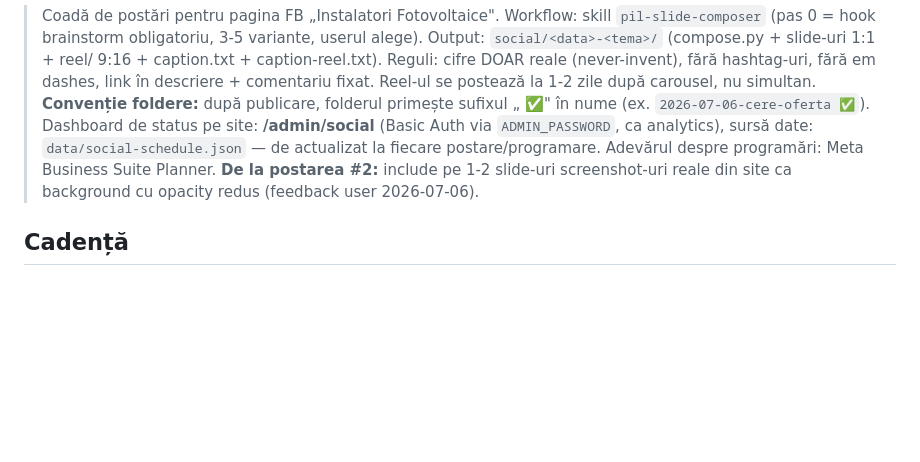
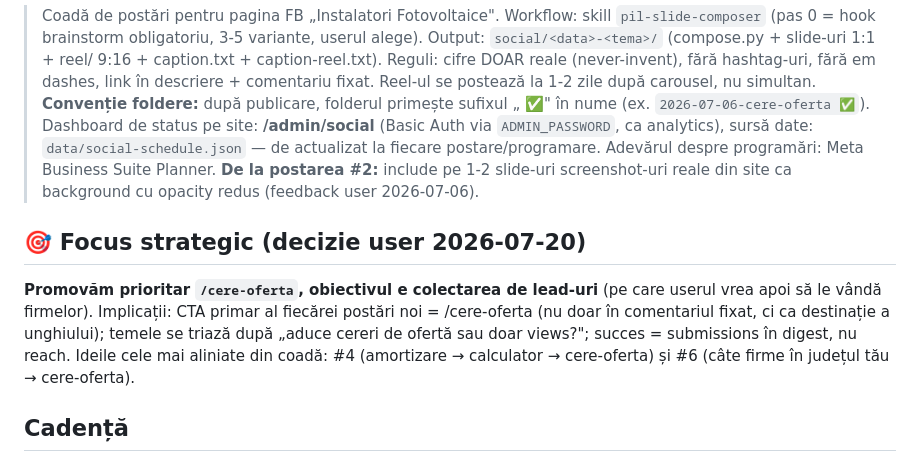
Before and after one commit to cimpianRadu/fotovoltaice-directory, a Markdown page: docs/social-pipeline.md, the part around the change. GitHub-like rendering; blank space fills up the shorter version.

Commit message:
Social pipeline: focus strategic pe lead gen prin /cere-oferta
Co-Authored-By: Claude Fable 5 <noreply@anthropic.com>

```diff
--- a/docs/social-pipeline.md
+++ b/docs/social-pipeline.md
@@ -4,6 +4,10 @@
 > Reguli: cifre DOAR reale (never-invent), fără hashtag-uri, fără em dashes, link în descriere + comentariu fixat. Reel-ul se postează la 1-2 zile după carousel, nu simultan.
 > **Convenție foldere:** după publicare, folderul primește sufixul „ ✅" în nume (ex. `2026-07-06-cere-oferta ✅`). Dashboard de status pe site: **/admin/social** (Basic Auth via `ADMIN_PASSWORD`, ca analytics), sursă date: `data/social-schedule.json` — de actualizat la fiecare postare/programare. Adevărul despre programări: Meta Business Suite Planner.
 > **De la postarea #2:** include pe 1-2 slide-uri screenshot-uri reale din site ca background cu opacity redus (feedback user 2026-07-06).
+
+## 🎯 Focus strategic (decizie user 2026-07-20)
+
+**Promovăm prioritar `/cere-oferta`, obiectivul e colectarea de lead-uri** (pe care userul vrea apoi să le vândă firmelor). Implicații: CTA primar al fiecărei postări noi = /cere-oferta (nu doar în comentariul fixat, ci ca destinație a unghiului); temele se triază după „aduce cereri de ofertă sau doar views?"; succes = submissions în digest, nu reach. Ideile cele mai aliniate din coadă: #4 (amortizare → calculator → cere-oferta) și #6 (câte firme în județul tău → cere-oferta).
 
 ## Cadență
 
```
